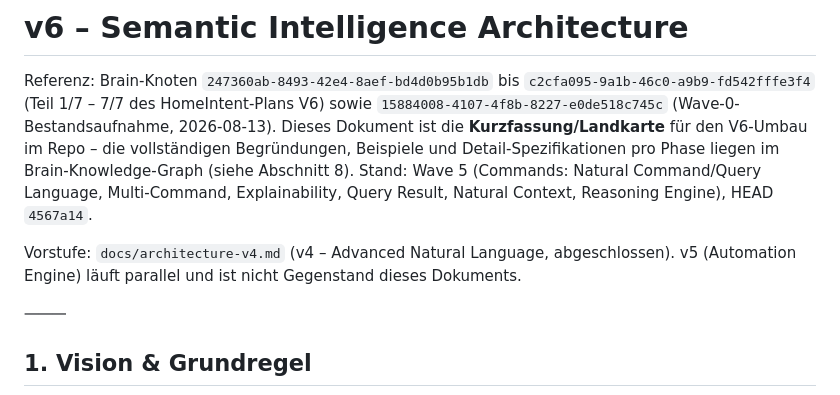
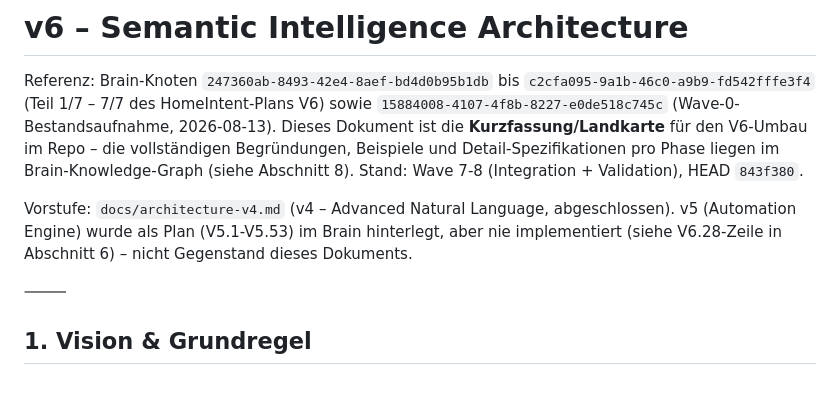
Before and after one commit to pquandel2-alt/ha-nlu-engine, a Markdown page: docs/architecture-v6.md, the part around one of its changes. Rendered like a GitHub page.

```diff
--- a/docs/architecture-v6.md
+++ b/docs/architecture-v6.md
@@ -6,11 +6,12 @@ V6) sowie `15884008-4107-4f8b-8227-e0de518c745c` (Wave-0-Bestandsaufnahme,
 2026-08-13). Dieses Dokument ist die **Kurzfassung/Landkarte** für den
 V6-Umbau im Repo – die vollständigen Begründungen, Beispiele und
 Detail-Spezifikationen pro Phase liegen im Brain-Knowledge-Graph (siehe
-Abschnitt 8). Stand: Wave 5 (Commands: Natural Command/Query Language, Multi-Command, Explainability, Query Result, Natural Context, Reasoning Engine), HEAD `4567a14`.
+Abschnitt 8). Stand: Wave 7-8 (Integration + Validation), HEAD `843f380`.
 
 Vorstufe: `docs/architecture-v4.md` (v4 – Advanced Natural Language,
-abgeschlossen). v5 (Automation Engine) läuft parallel und ist nicht
-Gegenstand dieses Dokuments.
+abgeschlossen). v5 (Automation Engine) wurde als Plan (V5.1-V5.53) im
+Brain hinterlegt, aber nie implementiert (siehe V6.28-Zeile in Abschnitt
+6) – nicht Gegenstand dieses Dokuments.
 
 ⸻
 
```
Also changed, not shown: other parts of docs/architecture-v6.md (+73 -0 lines).
